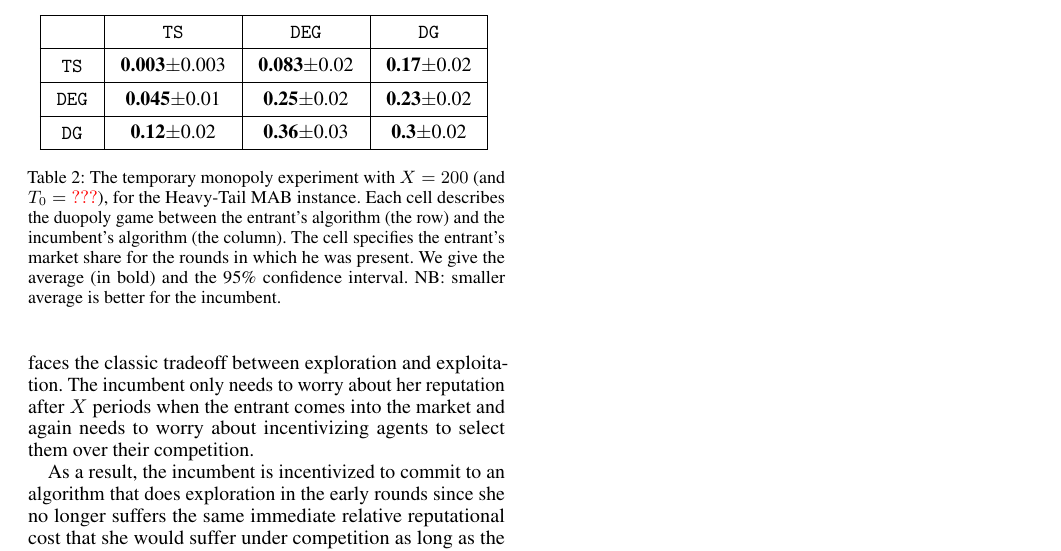
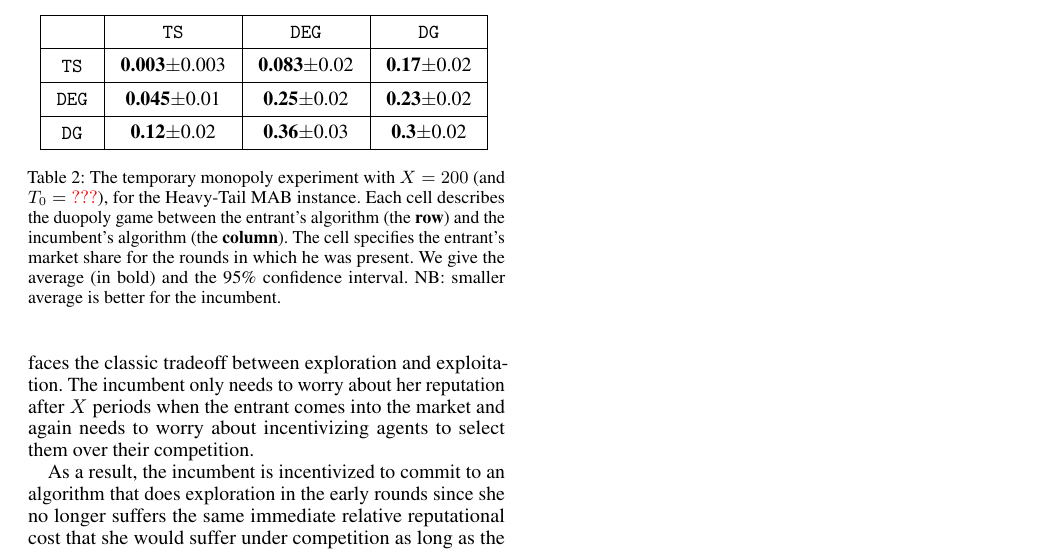
Before and after one commit to rawls238/CompetingBandits, a LaTeX document (paper/content/inverted_u.tex): part of page 2 of 2, cut so that both start at the same text. Compiled offline with pdfLaTeX.

Commit message:
Minor edit.

```diff
--- a/paper/content/inverted_u.tex
+++ b/paper/content/inverted_u.tex
@@ -158,7 +158,7 @@ $\DG$
     & \makecell{\textbf{0.3}$\pm$0.02} \\\hline
 \end{tabular}
 \label{ht_incum}
-\caption{The temporary monopoly experiment with $X=200$ (and $T_0=\asedit{???}$), for the Heavy-Tail MAB instance. Each cell describes the duopoly game between the entrant's algorithm (the row) and the incumbent's algorithm (the column). The cell specifies the entrant's market share for the rounds in which he was present. We give the average (in bold) and the 95\% confidence interval. NB: smaller average is better for the incumbent.}
+\caption{The temporary monopoly experiment with $X=200$ (and $T_0=\asedit{???}$), for the Heavy-Tail MAB instance. Each cell describes the duopoly game between the entrant's algorithm (the {\bf row}) and the incumbent's algorithm (the {\bf column}). The cell specifies the entrant's market share for the rounds in which he was present. We give the average (in bold) and the 95\% confidence interval. NB: smaller average is better for the incumbent.}
 \end{table}
 
 
```
